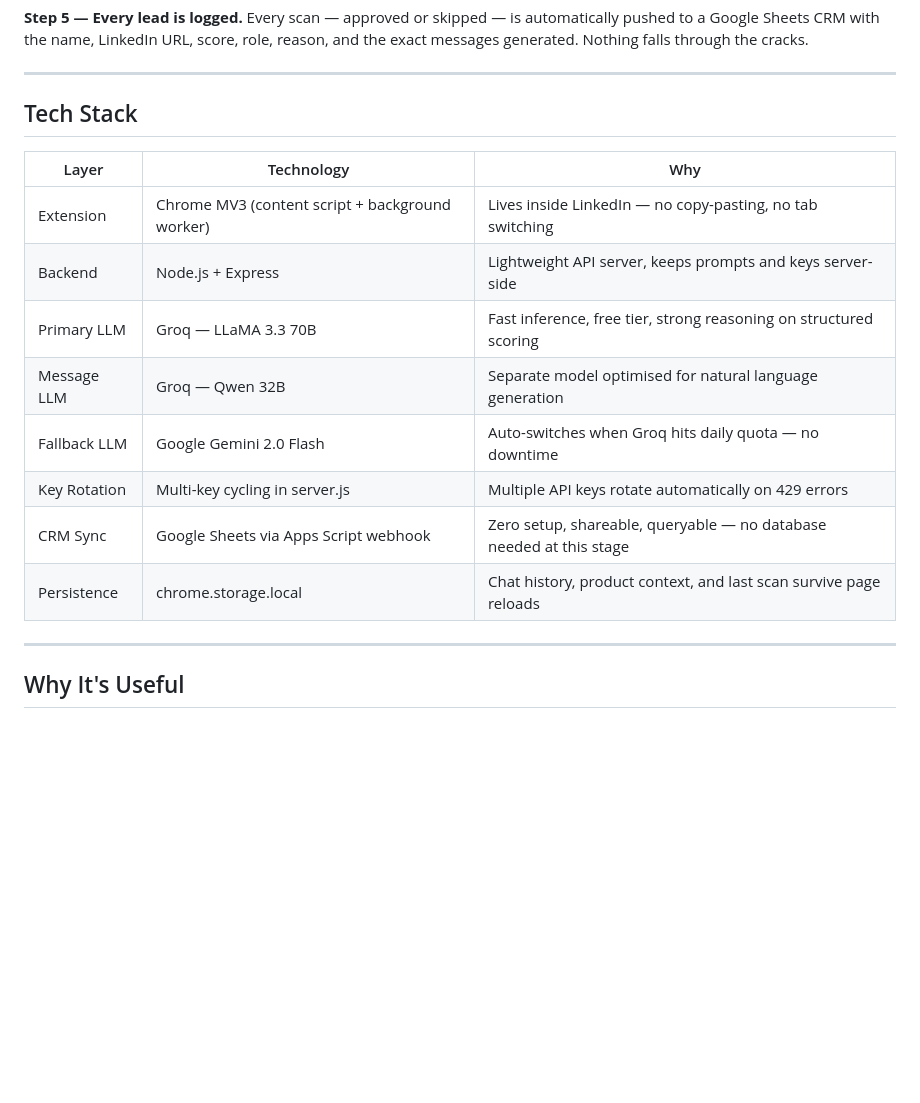
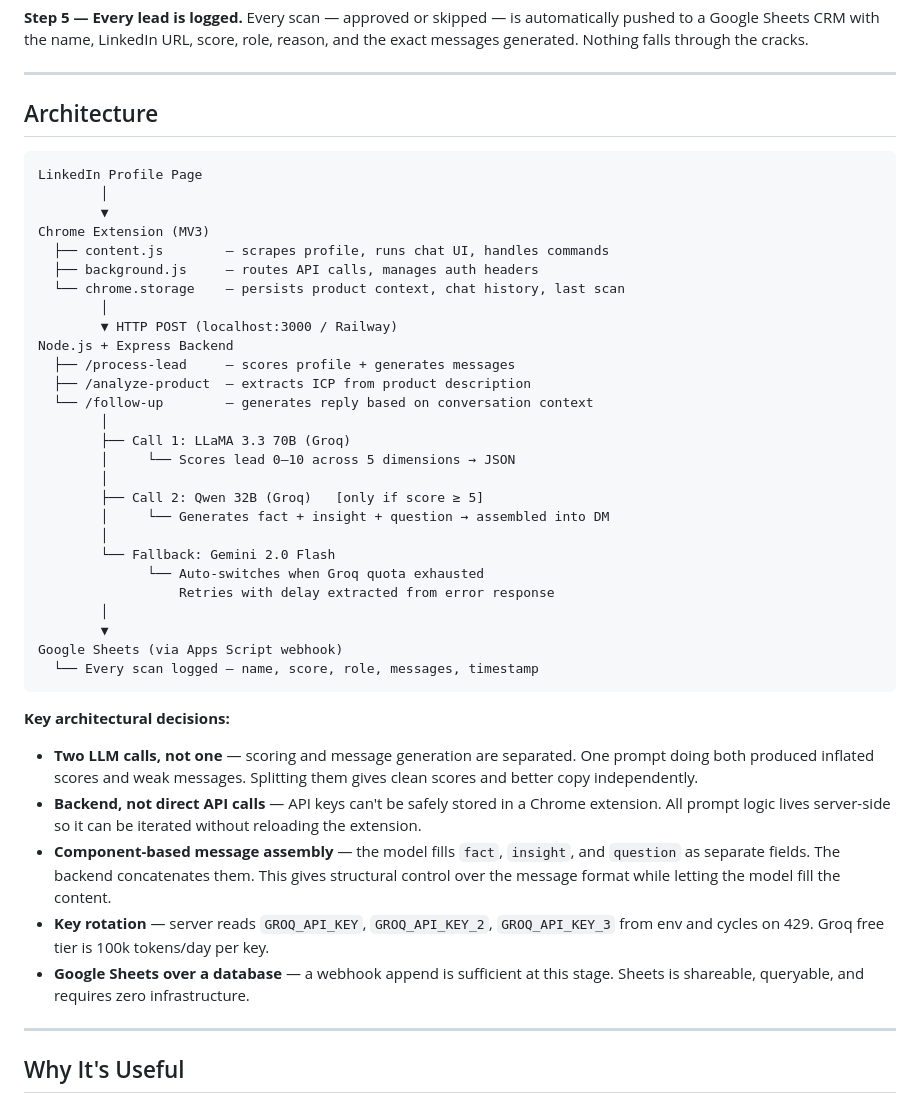
Before and after one commit to ElishmaTalkar/Floating-bot, a Markdown page: SUBMISSION.md, the part around the change. Rendered like a GitHub page; blank space fills up the shorter version.

Commit message:
Replace tech stack with architecture diagram and decision rationale
Co-Authored-By: Claude Sonnet 4.6 <noreply@anthropic.com>

````diff
--- a/SUBMISSION.md
+++ b/SUBMISSION.md
@@ -46,18 +46,45 @@ Every scan — approved or skipped — is automatically pushed to a Google Sheet
 
 ---
 
-## Tech Stack
+## Architecture
 
-| Layer | Technology | Why |
-|---|---|---|
-| Extension | Chrome MV3 (content script + background worker) | Lives inside LinkedIn — no copy-pasting, no tab switching |
-| Backend | Node.js + Express | Lightweight API server, keeps prompts and keys server-side |
-| Primary LLM | Groq — LLaMA 3.3 70B | Fast inference, free tier, strong reasoning on structured scoring |
-| Message LLM | Groq — Qwen 32B | Separate model optimised for natural language generation |
-| Fallback LLM | Google Gemini 2.0 Flash | Auto-switches when Groq hits daily quota — no downtime |
-| Key Rotation | Multi-key cycling in server.js | Multiple API keys rotate automatically on 429 errors |
-| CRM Sync | Google Sheets via Apps Script webhook | Zero setup, shareable, queryable — no database needed at this stage |
-| Persistence | chrome.storage.local | Chat history, product context, and last scan survive page reloads |
+```
+LinkedIn Profile Page
+        │
+        ▼
+Chrome Extension (MV3)
+  ├── content.js        — scrapes profile, runs chat UI, handles commands
+  ├── background.js     — routes API calls, manages auth headers
+  └── chrome.storage    — persists product context, chat history, last scan
+        │
+        ▼ HTTP POST (localhost:3000 / Railway)
+Node.js + Express Backend
+  ├── /process-lead     — scores profile + generates messages
+  ├── /analyze-product  — extracts ICP from product description
+  └── /follow-up        — generates reply based on conversation context
+        │
+        ├── Call 1: LLaMA 3.3 70B (Groq)
+        │     └── Scores lead 0–10 across 5 dimensions → JSON
+        │
+        ├── Call 2: Qwen 32B (Groq)   [only if score ≥ 5]
+        │     └── Generates fact + insight + question → assembled into DM
+        │
+        └── Fallback: Gemini 2.0 Flash
+              └── Auto-switches when Groq quota exhausted
+                  Retries with delay extracted from error response
+        │
+        ▼
+Google Sheets (via Apps Script webhook)
+  └── Every scan logged — name, score, role, messages, timestamp
+```
+
+**Key architectural decisions:**
+
+- **Two LLM calls, not one** — scoring and message generation are separated. One prompt doing both produced inflated scores and weak messages. Splitting them gives clean scores and better copy independently.
+- **Backend, not direct API calls** — API keys can't be safely stored in a Chrome extension. All prompt logic lives server-side so it can be iterated without reloading the extension.
+- **Component-based message assembly** — the model fills `fact`, `insight`, and `question` as separate fields. The backend concatenates them. This gives structural control over the message format while letting the model fill the content.
+- **Key rotation** — server reads `GROQ_API_KEY`, `GROQ_API_KEY_2`, `GROQ_API_KEY_3` from env and cycles on 429. Groq free tier is 100k tokens/day per key.
+- **Google Sheets over a database** — a webhook append is sufficient at this stage. Sheets is shareable, queryable, and requires zero infrastructure.
 
 ---
 
````
